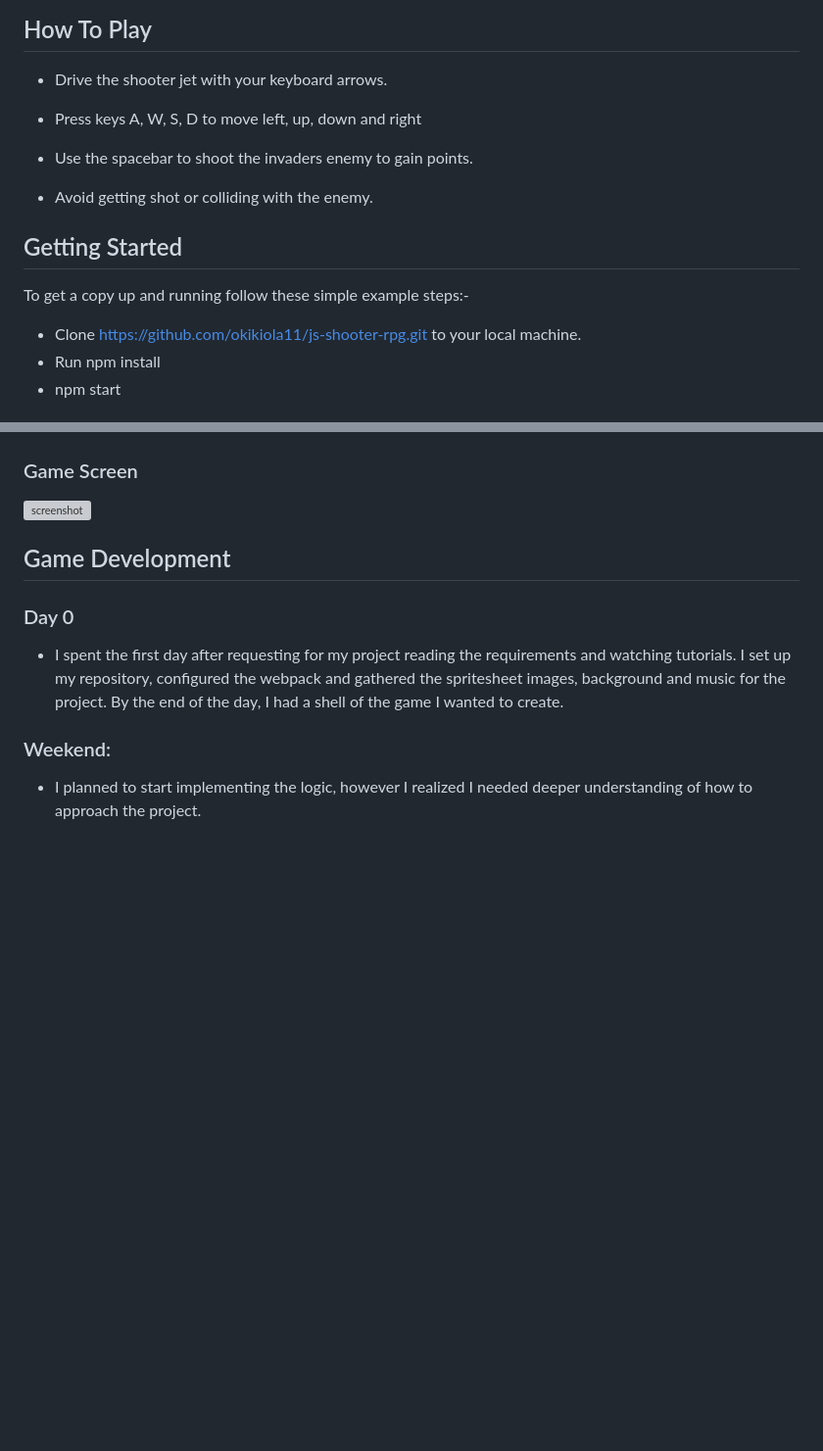
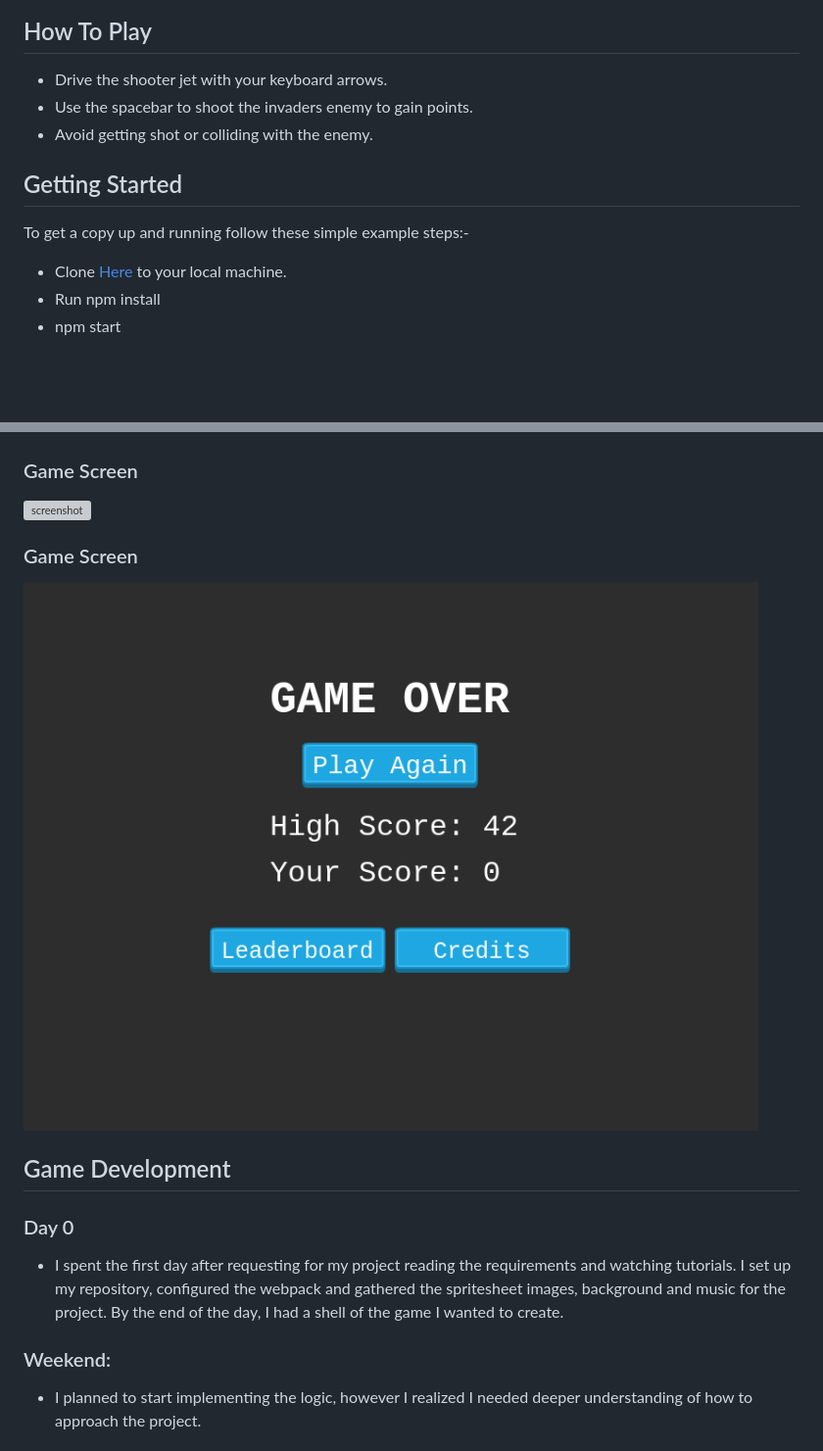
Before and after one commit to okikiola11/js-shooter-rpg, a Markdown page: README.md, 2 parts joined by grey strips. Shown: that part at 98% size. Rendered like a GitHub page; pictures changed too: src/assets/screensht/screenshot5.png (added); blank space fills up the shorter version; grey boxes are pictures that could not be loaded.

```diff
--- a/README.md
+++ b/README.md
@@ -15,15 +15,13 @@ This project is an RPG shooter game built with Phaser 3, a JavaScript game frame
 
 ## How To Play
 - Drive the shooter jet with your keyboard arrows.
-- Press keys A, W, S, D to move left, up, down and right
 - Use the spacebar to shoot the invaders enemy to gain points.
-
 - Avoid getting shot or colliding with the enemy.
 
 ## Getting Started
 To get a copy up and running follow these simple example steps:-
 
-- Clone https://github.com/okikiola11/js-shooter-rpg.git to your local machine.
+- Clone <a href="https://github.com/okikiola11/js-shooter-rpg.git">Here</a> to your local machine.
 - Run npm install
 - npm start
 
@@ -39,6 +37,8 @@ To get a copy up and running follow these simple example steps:-
 ### Game Screen
 ![screenshot](src/assets/screensht/screenshot3.png)
 
+### Game Screen
+![screenshot](src/assets/screensht/screenshot5.png)
 
 ## Game Development
 
```
Also changed, not shown: src/assets/screensht/screenshot4.png (deleted), 10 other files.
